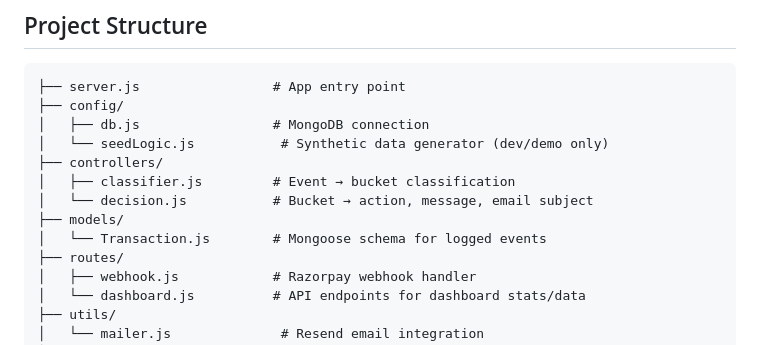
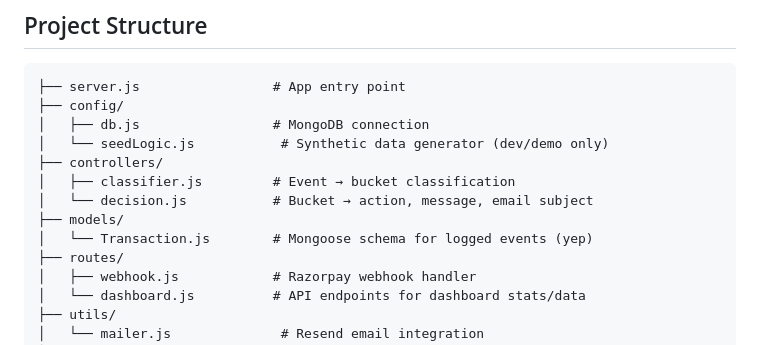
Before and after one commit to NANDI1-hub/subscription-recovery-agent, a Markdown page: README.md, the part around the change. Drawn GitHub-style.

```diff
--- a/README.md
+++ b/README.md
@@ -62,7 +62,7 @@ Razorpay (payment event)
 │   ├── classifier.js         # Event → bucket classification
 │   └── decision.js           # Bucket → action, message, email subject
 ├── models/
-│   └── Transaction.js        # Mongoose schema for logged events
+│   └── Transaction.js        # Mongoose schema for logged events (yep)
 ├── routes/
 │   ├── webhook.js            # Razorpay webhook handler
 │   └── dashboard.js          # API endpoints for dashboard stats/data
```
